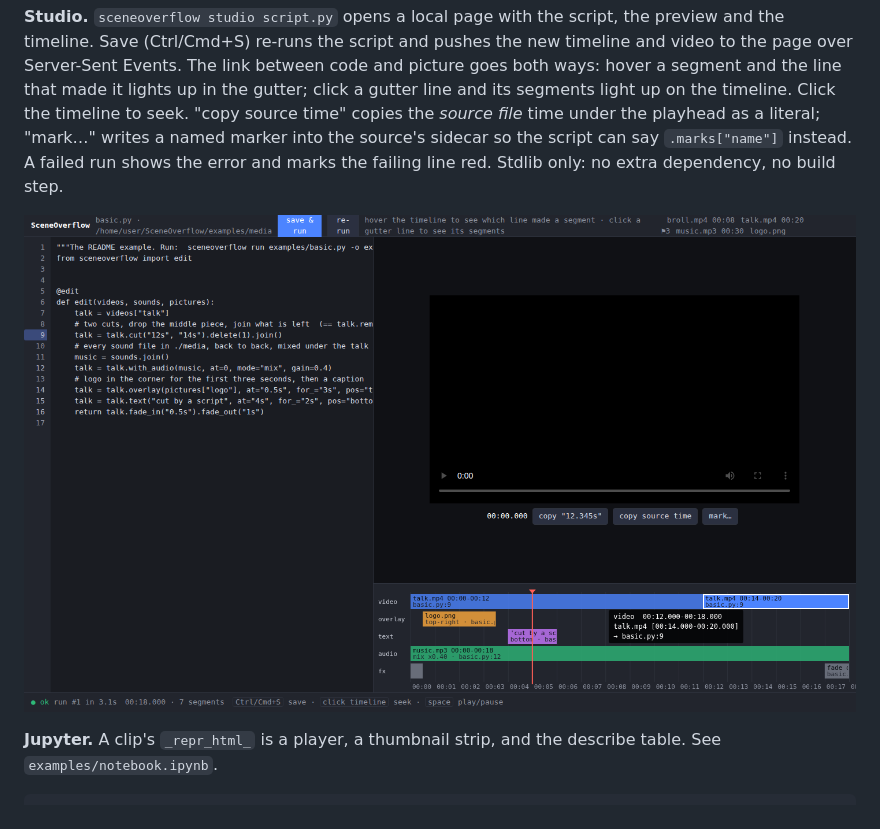
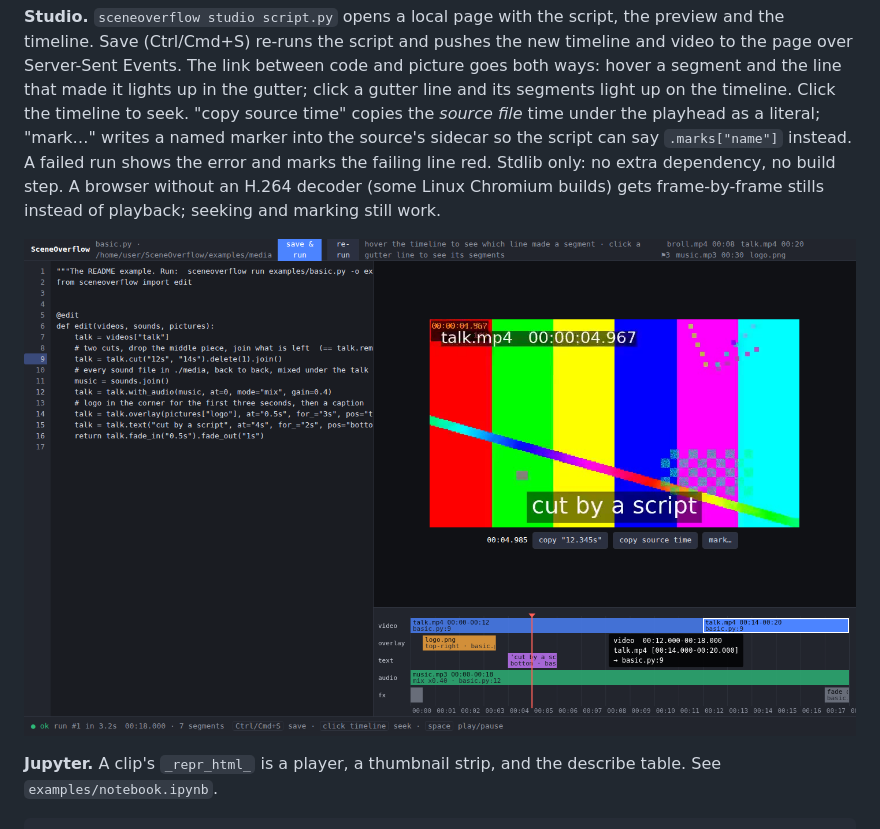
Before and after one commit to monjar/SceneOverflow, a Markdown page: README.md, the part around the change. GitHub-like rendering; pictures changed too: docs/images/studio.png.

Commit message:
Studio: stills fallback for browsers without an H.264 decoder

```diff
--- a/README.md
+++ b/README.md
@@ -159,7 +159,9 @@ gutter; click a gutter line and its segments light up on the timeline. Click the
 timeline to seek. "copy source time" copies the *source file* time under the playhead
 as a literal; "mark…" writes a named marker into the source's sidecar so the script
 can say `.marks["name"]` instead. A failed run shows the error and marks the failing
-line red. Stdlib only: no extra dependency, no build step.
+line red. Stdlib only: no extra dependency, no build step. A browser without an H.264
+decoder (some Linux Chromium builds) gets frame-by-frame stills instead of playback;
+seeking and marking still work.
 
 ![the studio: editor, preview, timeline with a hovered segment](docs/images/studio.png)
 
```
Also changed, not shown: 1 other file.
